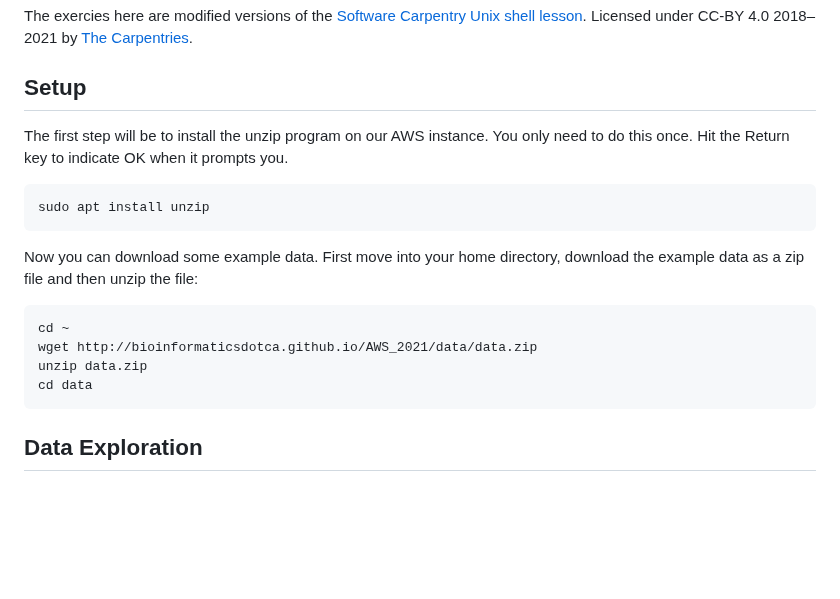
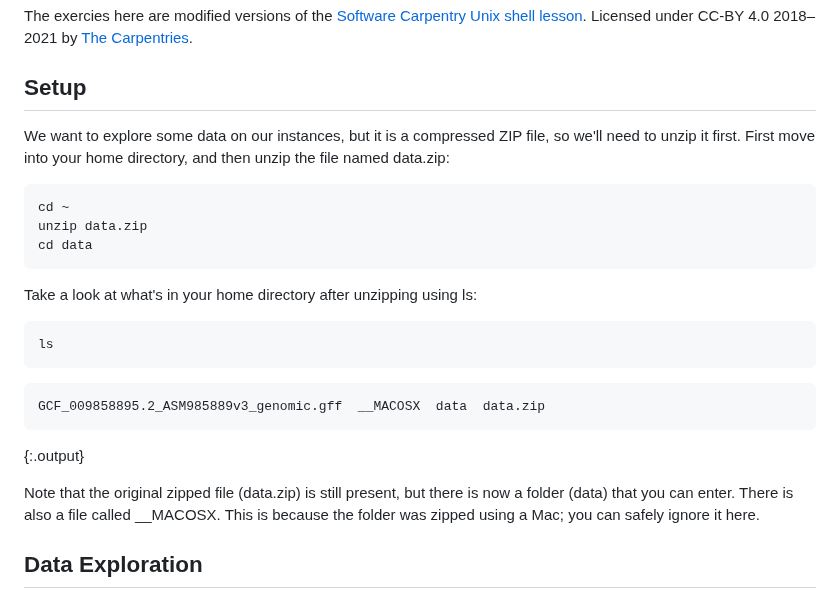
Before and after one commit to bioinformaticsdotca/IDE_2024, a Markdown page: IDE_2024_AWSUNIX_module4.md, the part around the change. Rendered like a GitHub page; blank space fills up the shorter version.

Commit message:
update Unix module

````diff
--- a/IDE_2024_AWSUNIX_module4.md
+++ b/IDE_2024_AWSUNIX_module4.md
@@ -16,20 +16,28 @@ The exercies here are modified versions of the [Software Carpentry Unix shell le
 
 ## Setup
 
-The first step will be to install the unzip program on our AWS instance. You only need to do this once. Hit the Return key to indicate OK when it prompts you.
 
-```bash
-sudo apt install unzip
-```
-
-Now you can download some example data. First move into your home directory, download the example data as a zip file and then unzip the file:
+We want to explore some data on our instances, but it is a compressed ZIP file, so we'll need to unzip it first. First move into your home directory, and then unzip the file named data.zip:
 
 ```bash
 cd ~
-wget http://bioinformaticsdotca.github.io/AWS_2021/data/data.zip
 unzip data.zip
 cd data
 ```
+
+Take a look at what's in your home directory after unzipping using ls:
+
+```
+ls
+```
+
+```
+GCF_009858895.2_ASM985889v3_genomic.gff  __MACOSX  data  data.zip
+```
+{:.output}
+
+Note that the original zipped file (data.zip) is still present, but there is now a folder (data) that you can enter. There is also a file called __MACOSX. This is because the folder was zipped using a Mac; you can safely ignore it here.
+
 
 ## Data Exploration
 
````
Also changed, not shown: IDE_2024.md (+4 -4 lines), IDE_2024_AWSUNIX.md (+19 -20 lines).
